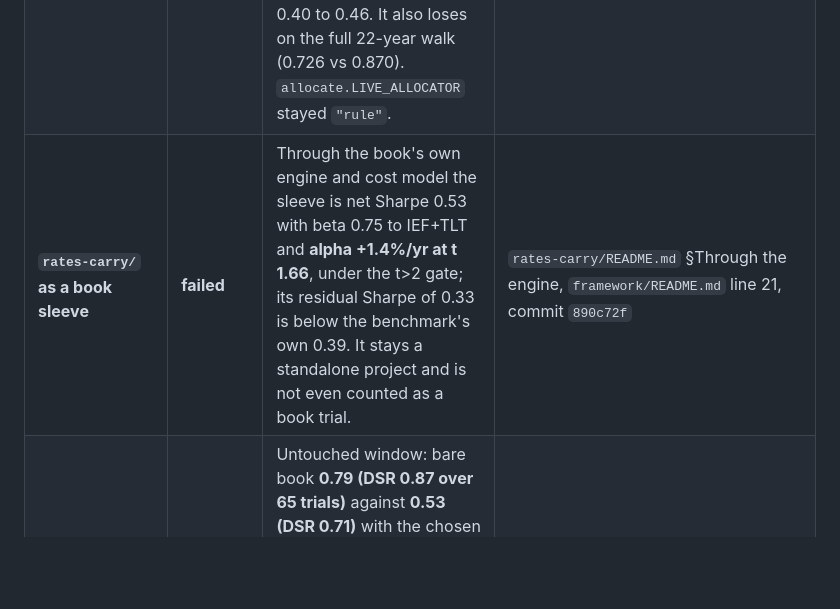
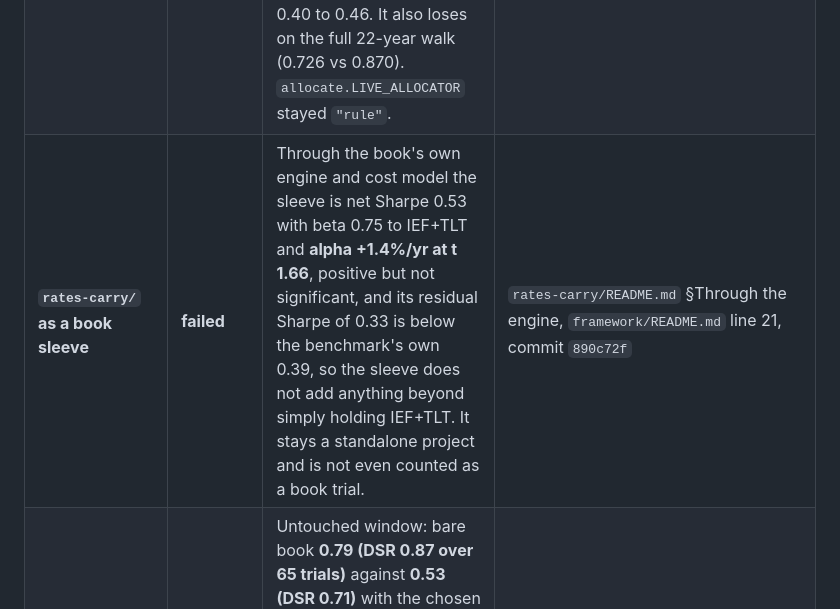
Before and after one commit to kelvinhe724/quant-projects, a Markdown page: REFUSALS.md, the part around the change. Drawn GitHub-style; blank space fills up the shorter version.

Commit message:
Correct the stated reason rates-carry was not promoted
REFUSALS.md said the sleeve fell "under the t>2 gate". No such gate exists.
The coded rule in framework/book/validate.py requires a positive alpha t, and
the sleeve's 1.66 clears that. It was not promoted because its residual Sharpe
of 0.33 sits below the benchmark's own 0.39, so it adds nothing over holding
IEF and TLT directly. The rule as stated elsewhere in the file was already
correct; this row was not.

Co-Authored-By: Claude Opus 5 <noreply@anthropic.com>
Claude-Session: https://claude.ai/code/session_01YaNMvMiszKeyQ4u52u38Uc

```diff
--- a/REFUSALS.md
+++ b/REFUSALS.md
@@ -30,7 +30,7 @@ The rule, written into `framework/README.md` before any of these were run: a can
 |---|---|---|---|
 | **EWMAC** (16/64, 32/128, 64/256 and the combined rule) | **failed** | On the full panel it looked like the best sleeve in the repository: net 0.68, alpha t 3.1. On the untouched 2021-12-31 to 2026-08-31 window it scores **net 0.41 against TrendETF's 0.87**, with alpha +2.79% at **t 0.75** against its own 1/N universe. It is in the live book only as half of the beta+alpha pair chosen by the separate book comparison, and the README says so. | `framework/book/reports/validation.md` §EWMAC: walk-forward and the untouched window ("Clears the rule: no."), commit `886e0d0` |
 | **Cost-aware mean-variance allocator** (`optimizer.py`) | **failed** | Rule fixed before the run: it goes live only if its best book beats the best 1/N book on the untouched window net of reallocation cost and financing. Best candidate book **0.660 against 0.789** for the same book at 1/N, and negative on all three v1-based books where 1/N is 0.40 to 0.46. It also loses on the full 22-year walk (0.726 vs 0.870). `allocate.LIVE_ALLOCATOR` stayed `"rule"`. | `framework/book/reports/validation.md` §Candidate allocator ("Promoted: no."), commit `4b4e095` |
-| **`rates-carry/` as a book sleeve** | **failed** | Through the book's own engine and cost model the sleeve is net Sharpe 0.53 with beta 0.75 to IEF+TLT and **alpha +1.4%/yr at t 1.66**, under the t>2 gate; its residual Sharpe of 0.33 is below the benchmark's own 0.39. It stays a standalone project and is not even counted as a book trial. | `rates-carry/README.md` §Through the engine, `framework/README.md` line 21, commit `890c72f` |
+| **`rates-carry/` as a book sleeve** | **failed** | Through the book's own engine and cost model the sleeve is net Sharpe 0.53 with beta 0.75 to IEF+TLT and **alpha +1.4%/yr at t 1.66**, positive but not significant, and its residual Sharpe of 0.33 is below the benchmark's own 0.39, so the sleeve does not add anything beyond simply holding IEF+TLT. It stays a standalone project and is not even counted as a book trial. | `rates-carry/README.md` §Through the engine, `framework/README.md` line 21, commit `890c72f` |
 | **`regimes/` HMM overlay on the live book** | **not adopted** | Untouched window: bare book **0.79 (DSR 0.87 over 65 trials)** against **0.53 (DSR 0.71)** with the chosen K=3 overlay, for a shallower drawdown but 22% more trades. Walk-forward picked the overlay in 3 of 4 folds and its stitched OOS Sharpe was still 0.50 against 0.59 for leaving the book alone. | `regimes/README.md` |
 | **`vol-models/` GJR timing on the short-straddle sleeve** | **rejected** | GJR wins the forecast horse race (QLIKE 0.223, DM t -9.3) and then makes the trade worse: untouched-window Sharpe **0.37 on capital against 1.41 always-on**, 15% time in market, DSR 0.52 against 0.83. The harness's active-day Sharpe had picked a rule that never traded in three of four walk-forward test windows. | `vol-models/README.md` |
 
```
